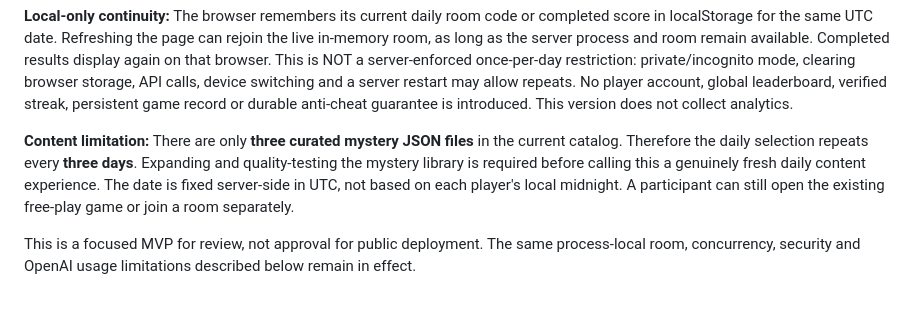
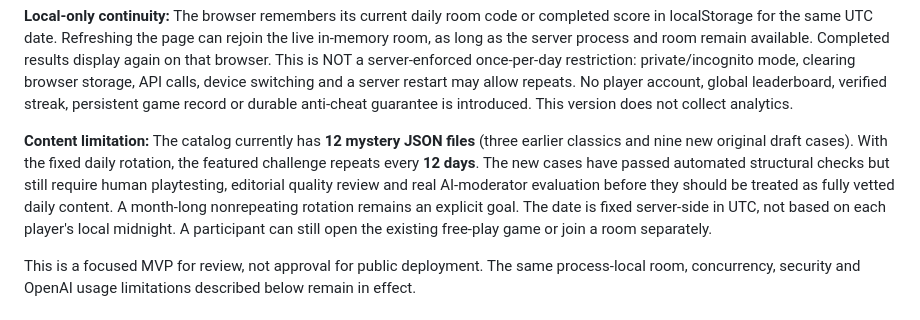
Before and after one commit to hgunta/dark-stories, a Markdown page: README.md, the part around the change. Drawn GitHub-style.

Commit message:
docs: report 12-day rotation and distinguish draft stories from vetted cases

```diff
--- a/README.md
+++ b/README.md
@@ -357,11 +357,13 @@ allow repeats. No player account, global leaderboard, verified
 streak, persistent game record or durable anti-cheat guarantee
 is introduced. This version does not collect analytics.
 
-**Content limitation:** There are only **three curated mystery
-JSON files** in the current catalog. Therefore the daily selection
-repeats every **three days**. Expanding and quality-testing the
-mystery library is required before calling this a genuinely fresh
-daily content experience. The date is fixed server-side in UTC,
+**Content limitation:** The catalog currently has **12 mystery JSON files**
+(three earlier classics and nine new original draft cases). With the fixed
+daily rotation, the featured challenge repeats every **12 days**. The new
+cases have passed automated structural checks but still require human
+playtesting, editorial quality review and real AI-moderator evaluation before
+they should be treated as fully vetted daily content. A month-long
+nonrepeating rotation remains an explicit goal. The date is fixed server-side in UTC,
 not based on each player's local midnight. A participant can still
 open the existing free-play game or join a room separately.
 
```
